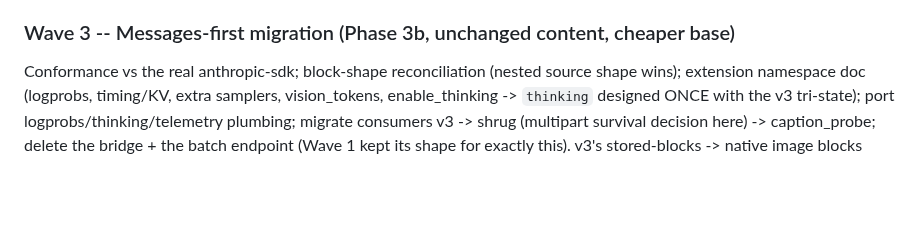
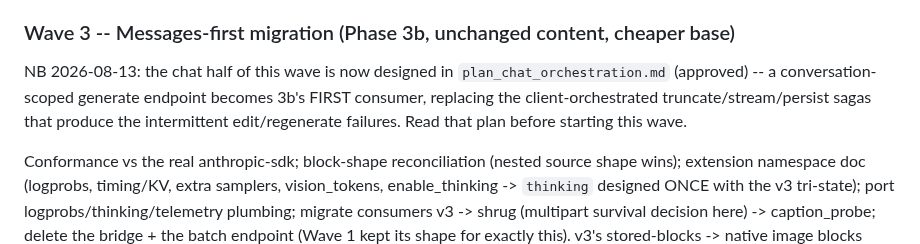
Before and after one commit to fblissjr/heylookitsanllm, a Markdown page: docs/project/plan_2026-07.md, the part around the change. Rendered like a GitHub page; blank space fills up the shorter version.

```diff
--- a/docs/project/plan_2026-07.md
+++ b/docs/project/plan_2026-07.md
@@ -230,6 +230,12 @@ radix boundary code to relocate, no RLM loop). Phase 1 follow-ups 3-5
 the minor batch) ride along where the code is already open.
 
 ### Wave 3 -- Messages-first migration (Phase 3b, unchanged content, cheaper base)
+
+NB 2026-08-13: the chat half of this wave is now designed in
+`plan_chat_orchestration.md` (approved) -- a conversation-scoped generate
+endpoint becomes 3b's FIRST consumer, replacing the client-orchestrated
+truncate/stream/persist sagas that produce the intermittent edit/regenerate
+failures. Read that plan before starting this wave.
 
 Conformance vs the real anthropic-sdk; block-shape reconciliation (nested
 source shape wins); extension namespace doc (logprobs, timing/KV,
```
Also changed, not shown: docs/project/TODO.md (+12 -0 lines), docs/project/plan_chat_orchestration.md (added, +187 -0 lines).
